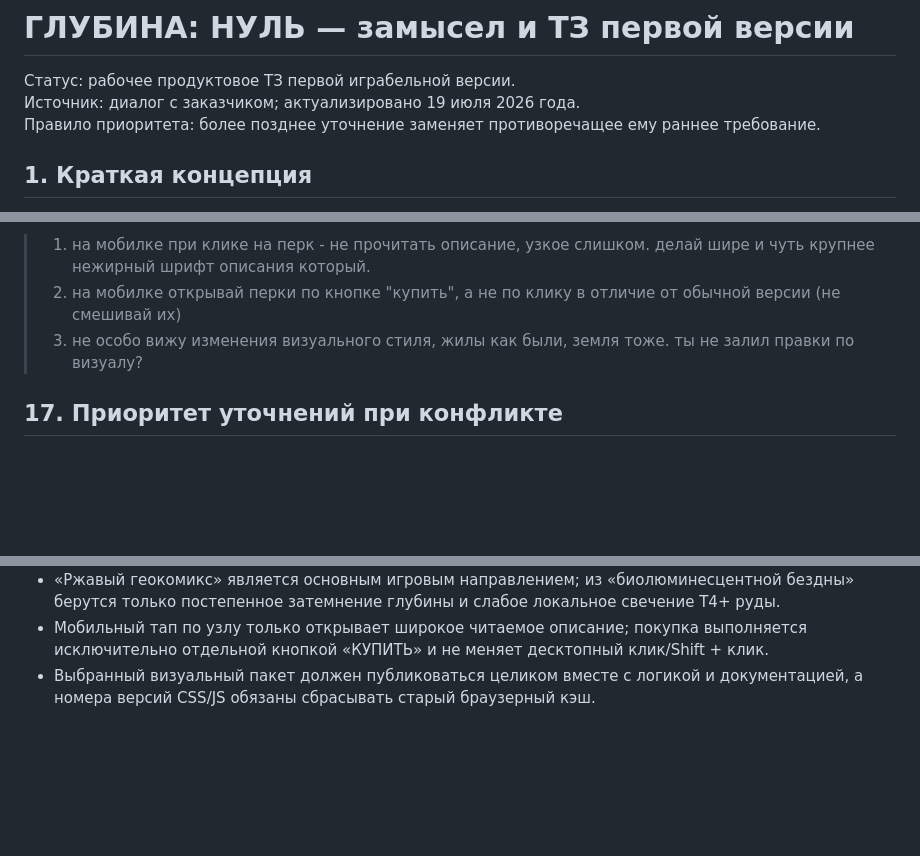
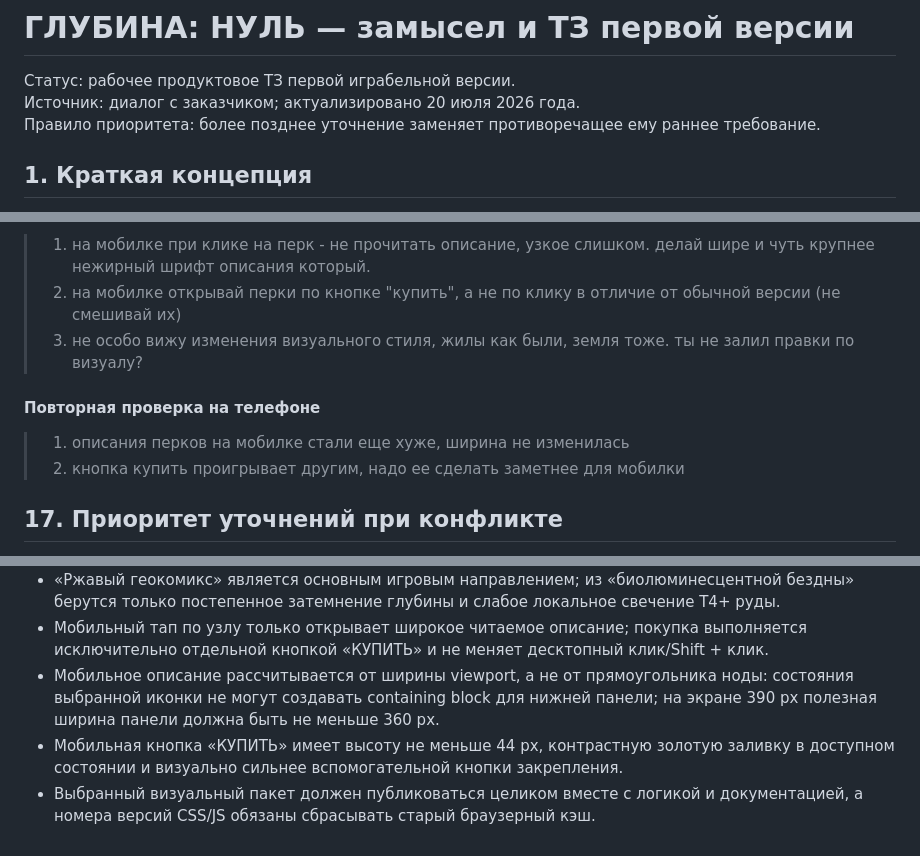
Before and after one commit to Vestiar-project/Prototype_Dig_deep, a Markdown page: docs/GAME_DESIGN_SPEC.md, 3 parts joined by grey strips. Drawn GitHub-style; blank space fills up the shorter version.

Commit message:
Record follow-up mobile workshop requirements

```diff
--- a/docs/GAME_DESIGN_SPEC.md
+++ b/docs/GAME_DESIGN_SPEC.md
@@ -1,7 +1,7 @@
 # ГЛУБИНА: НУЛЬ — замысел и ТЗ первой версии
 
 Статус: рабочее продуктовое ТЗ первой играбельной версии.
-Источник: диалог с заказчиком; актуализировано 19 июля 2026 года.
+Источник: диалог с заказчиком; актуализировано 20 июля 2026 года.
 Правило приоритета: более позднее уточнение заменяет противоречащее ему раннее требование.
 
 ## 1. Краткая концепция
@@ -499,6 +499,11 @@
 > 2. на мобилке открывай перки по кнопке "купить", а не по клику в отличие от обычной версии (не смешивай их)
 > 3. не особо вижу изменения визуального стиля, жилы как были, земля тоже. ты не залил правки по визуалу?
 
+#### Повторная проверка на телефоне
+
+> 1. описания перков на мобилке стали еще хуже, ширина не изменилась
+> 2. кнопка купить проигрывает другим, надо ее сделать заметнее для мобилки
+
 ## 17. Приоритет уточнений при конфликте
 
 - Постоянный диапазон 6–45 секунд заменяет ранний вариант 3–4 / максимум 30; внутризабеговые бонусы имеют отдельный абсолютный предел 60 секунд.
@@ -519,4 +524,6 @@
 - Между фактическими прямоугольниками любых нод единого дерева сохраняется минимум 14 пикселей свободного места; это правило действует и для плотных пересечений ветвей.
 - «Ржавый геокомикс» является основным игровым направлением; из «биолюминесцентной бездны» берутся только постепенное затемнение глубины и слабое локальное свечение T4+ руды.
 - Мобильный тап по узлу только открывает широкое читаемое описание; покупка выполняется исключительно отдельной кнопкой «КУПИТЬ» и не меняет десктопный клик/Shift + клик.
+- Мобильное описание рассчитывается от ширины viewport, а не от прямоугольника ноды: состояния выбранной иконки не могут создавать containing block для нижней панели; на экране 390 px полезная ширина панели должна быть не меньше 360 px.
+- Мобильная кнопка «КУПИТЬ» имеет высоту не меньше 44 px, контрастную золотую заливку в доступном состоянии и визуально сильнее вспомогательной кнопки закрепления.
 - Выбранный визуальный пакет должен публиковаться целиком вместе с логикой и документацией, а номера версий CSS/JS обязаны сбрасывать старый браузерный кэш.
```
